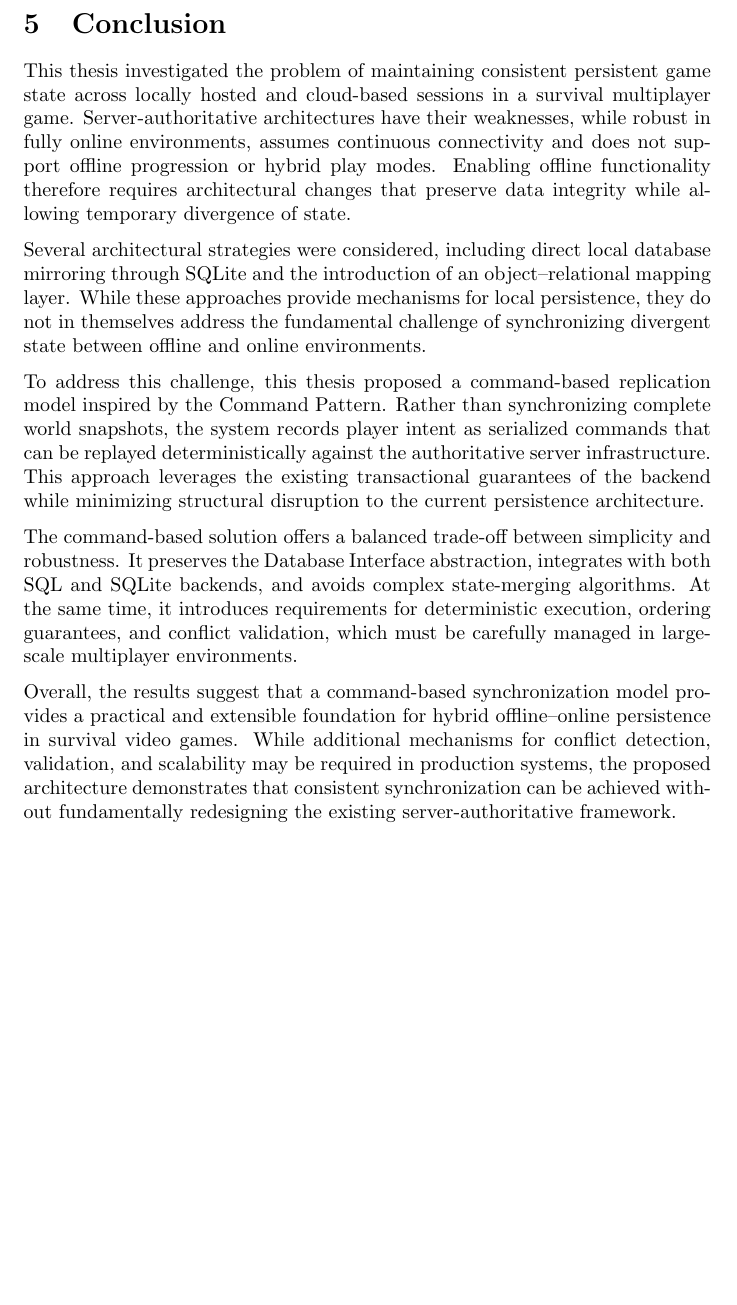
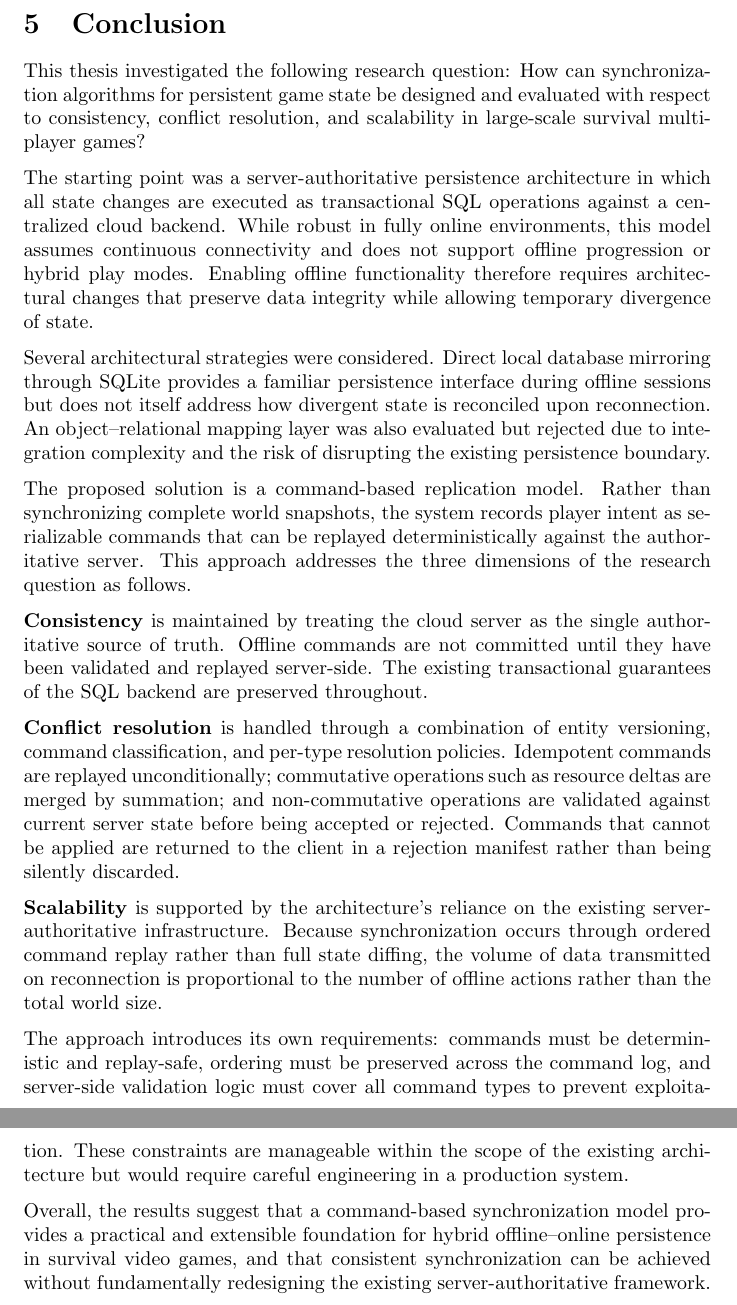
Before and after one commit to alanhaugen/SPIS2900-Bachelor, a LaTeX document (report/main.tex): part of page 16 of 17 before the commit and two parts of pages 16 and 17 of 18 after it, the two joined at a grey line, cut so that both start at the same text, the shorter picture padded with empty space. Compiled offline with pdfLaTeX.

Commit message:
Fixed conclusino

```diff
--- a/report/main.tex
+++ b/report/main.tex
@@ -285,15 +285,23 @@ Having offline functionality support will prevent the game from having to be con
 
 \section{Conclusion}
 
-This thesis investigated the problem of maintaining consistent persistent game state across locally hosted and cloud-based sessions in a survival multiplayer game. Server-authoritative architectures have their weaknesses, while robust in fully online environments, assumes continuous connectivity and does not support offline progression or hybrid play modes. Enabling offline functionality therefore requires architectural changes that preserve data integrity while allowing temporary divergence of state.
+This thesis investigated the following research question: How can synchronization algorithms for persistent game state be designed and evaluated with respect to consistency, conflict resolution, and scalability in large-scale survival multiplayer games?
 
-Several architectural strategies were considered, including direct local database mirroring through SQLite and the introduction of an object–relational mapping layer. While these approaches provide mechanisms for local persistence, they do not in themselves address the fundamental challenge of synchronizing divergent state between offline and online environments.
+The starting point was a server-authoritative persistence architecture in which all state changes are executed as transactional SQL operations against a centralized cloud backend. While robust in fully online environments, this model assumes continuous connectivity and does not support offline progression or hybrid play modes. Enabling offline functionality therefore requires architectural changes that preserve data integrity while allowing temporary divergence of state.
 
-To address this challenge, this thesis proposed a command-based replication model inspired by the Command Pattern. Rather than synchronizing complete world snapshots, the system records player intent as serialized commands that can be replayed deterministically against the authoritative server infrastructure. This approach leverages the existing transactional guarantees of the backend while minimizing structural disruption to the current persistence architecture.
+Several architectural strategies were considered. Direct local database mirroring through SQLite provides a familiar persistence interface during offline sessions but does not itself address how divergent state is reconciled upon reconnection. An object--relational mapping layer was also evaluated but rejected due to integration complexity and the risk of disrupting the existing persistence boundary.
 
-The command-based solution offers a balanced trade-off between simplicity and robustness. It preserves the Database Interface abstraction, integrates with both SQL and SQLite backends, and avoids complex state-merging algorithms. At the same time, it introduces requirements for deterministic execution, ordering guarantees, and conflict validation, which must be carefully managed in large-scale multiplayer environments.
+The proposed solution is a command-based replication model. Rather than synchronizing complete world snapshots, the system records player intent as serializable commands that can be replayed deterministically against the authoritative server. This approach addresses the three dimensions of the research question as follows.
 
-Overall, the results suggest that a command-based synchronization model provides a practical and extensible foundation for hybrid offline–online persistence in survival video games. While additional mechanisms for conflict detection, validation, and scalability may be required in production systems, the proposed architecture demonstrates that consistent synchronization can be achieved without fundamentally redesigning the existing server-authoritative framework.
+\textbf{Consistency} is maintained by treating the cloud server as the single authoritative source of truth. Offline commands are not committed until they have been validated and replayed server-side. The existing transactional guarantees of the SQL backend are preserved throughout.
+
+\textbf{Conflict resolution} is handled through a combination of entity versioning, command classification, and per-type resolution policies. Idempotent commands are replayed unconditionally; commutative operations such as resource deltas are merged by summation; and non-commutative operations are validated against current server state before being accepted or rejected. Commands that cannot be applied are returned to the client in a rejection manifest rather than being silently discarded.
+
+\textbf{Scalability} is supported by the architecture's reliance on the existing server-authoritative infrastructure. Because synchronization occurs through ordered command replay rather than full state diffing, the volume of data transmitted on reconnection is proportional to the number of offline actions rather than the total world size.
+
+The approach introduces its own requirements: commands must be deterministic and replay-safe, ordering must be preserved across the command log, and server-side validation logic must cover all command types to prevent exploitation. These constraints are manageable within the scope of the existing architecture but would require careful engineering in a production system.
+
+Overall, the results suggest that a command-based synchronization model provides a practical and extensible foundation for hybrid offline–online persistence in survival video games, and that consistent synchronization can be achieved without fundamentally redesigning the existing server-authoritative framework.
 
 \newpage
 
```
